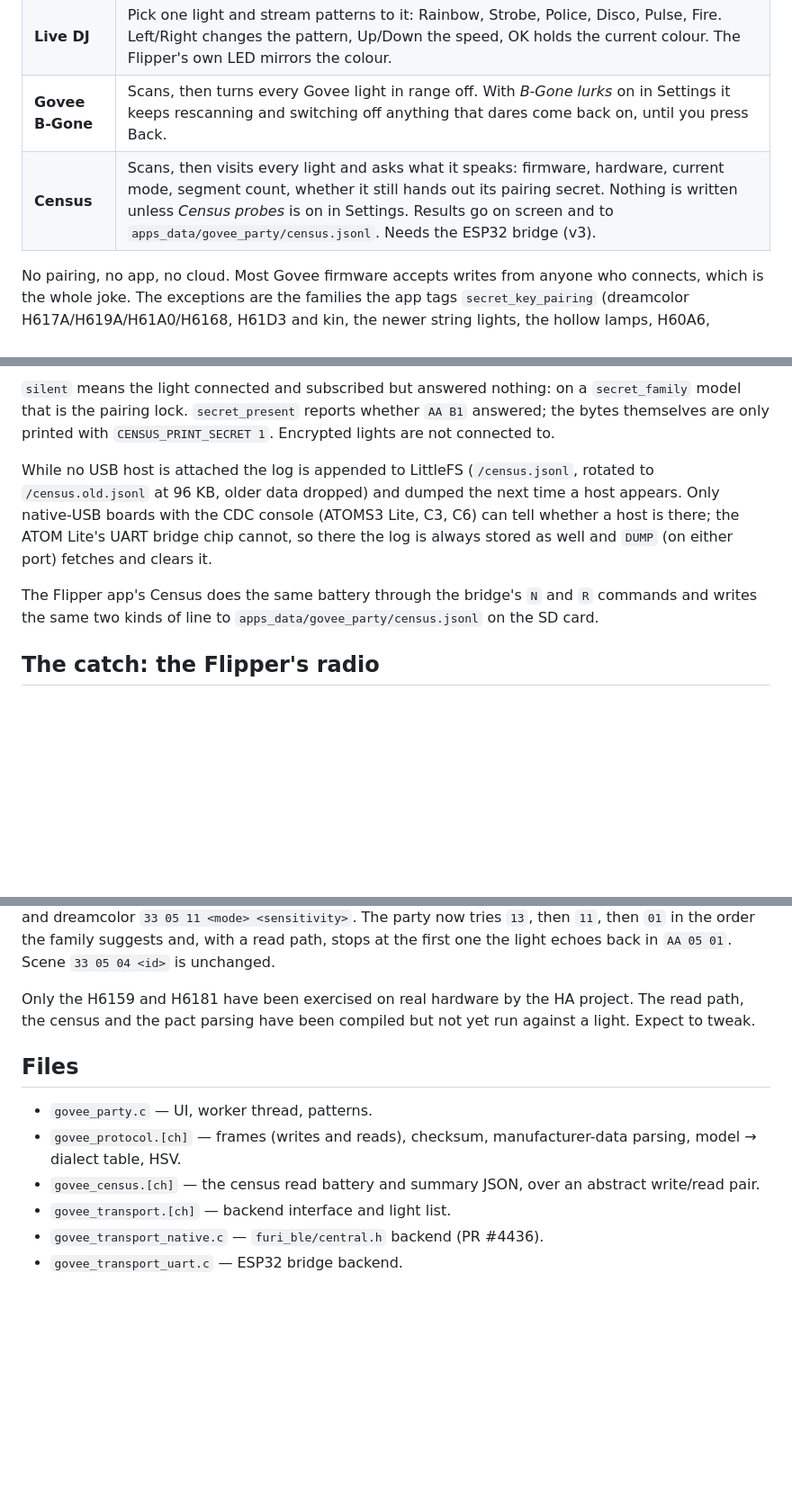
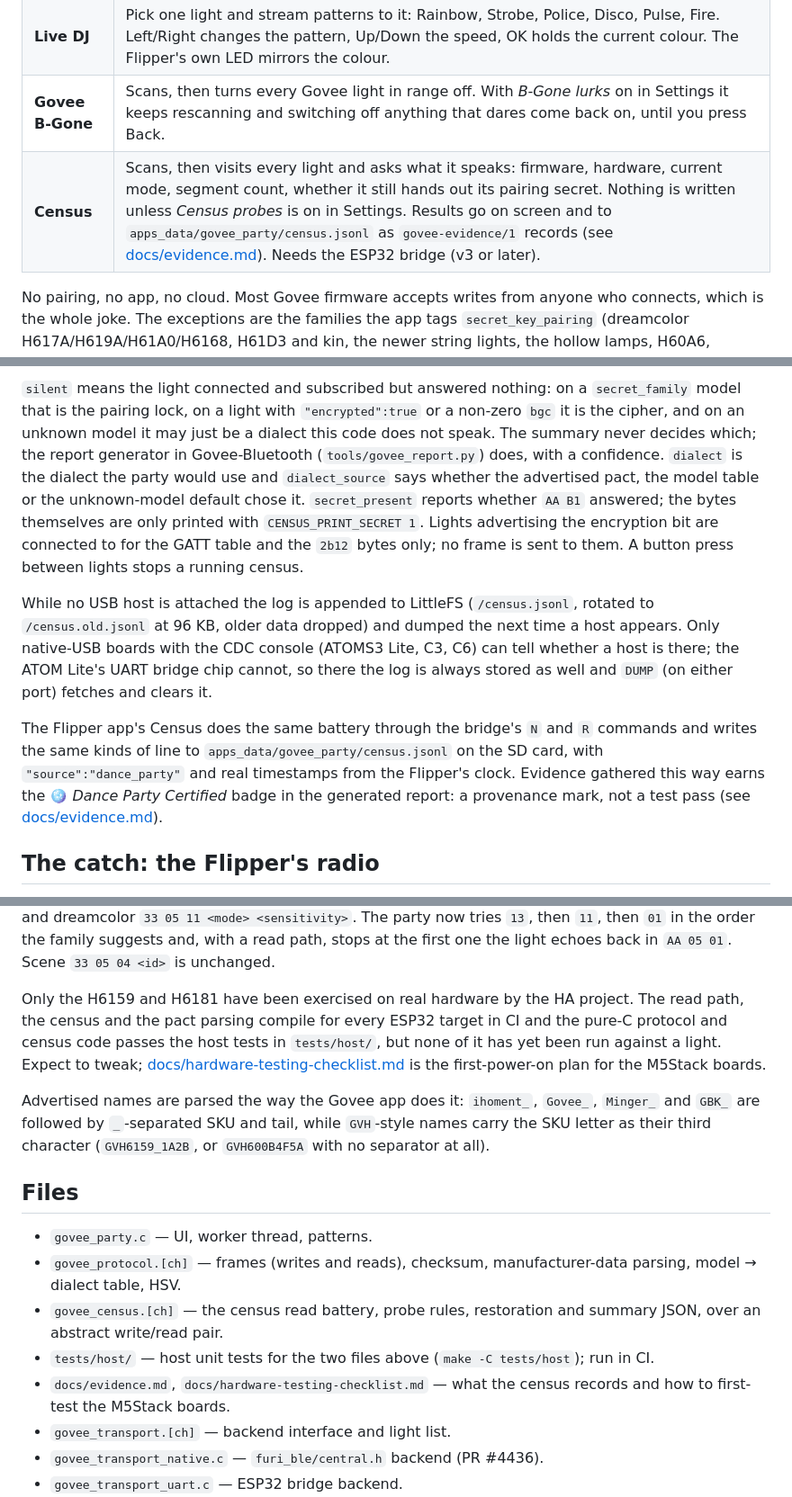
Before and after one commit to Mezzle/govee-dance-party, a Markdown page: README.md, 3 parts joined by grey strips. Shown at 90% size. GitHub-like rendering; blank space fills up the shorter version.

````diff
--- a/README.md
+++ b/README.md
@@ -15,7 +15,7 @@ impolite one.
 | **Dance Party!** | Scans, then visits every Govee light in range: power on, brightness 100 %, a few colour pops, then the blinking scene and the mic-driven *energic* music mode. The light keeps partying after the Flipper walks away. |
 | **Live DJ** | Pick one light and stream patterns to it: Rainbow, Strobe, Police, Disco, Pulse, Fire. Left/Right changes the pattern, Up/Down the speed, OK holds the current colour. The Flipper's own LED mirrors the colour. |
 | **Govee B-Gone** | Scans, then turns every Govee light in range off. With *B-Gone lurks* on in Settings it keeps rescanning and switching off anything that dares come back on, until you press Back. |
-| **Census** | Scans, then visits every light and asks what it speaks: firmware, hardware, current mode, segment count, whether it still hands out its pairing secret. Nothing is written unless *Census probes* is on in Settings. Results go on screen and to `apps_data/govee_party/census.jsonl`. Needs the ESP32 bridge (v3). |
+| **Census** | Scans, then visits every light and asks what it speaks: firmware, hardware, current mode, segment count, whether it still hands out its pairing secret. Nothing is written unless *Census probes* is on in Settings. Results go on screen and to `apps_data/govee_party/census.jsonl` as `govee-evidence/1` records (see [docs/evidence.md](docs/evidence.md)). Needs the ESP32 bridge (v3 or later). |
 
 No pairing, no app, no cloud. Most Govee firmware accepts writes from anyone
 who connects, which is the whole joke. The exceptions are the families the
@@ -116,9 +141,17 @@ summary line:
 ```
 
-`silent` means the light connected and subscribed but answered nothing:
-on a `secret_family` model that is the pairing lock. `secret_present`
-reports whether `AA B1` answered; the bytes themselves are only printed
-with `CENSUS_PRINT_SECRET 1`. Encrypted lights are not connected to.
+`silent` means the light connected and subscribed but answered nothing: on
+a `secret_family` model that is the pairing lock, on a light with
+`"encrypted":true` or a non-zero `bgc` it is the cipher, and on an unknown
+model it may just be a dialect this code does not speak. The summary never
+decides which; the report generator in Govee-Bluetooth (`tools/govee_report.py`)
+does, with a confidence. `dialect` is the dialect the party would use and
+`dialect_source` says whether the advertised pact, the model table or the
+unknown-model default chose it. `secret_present` reports whether `AA B1`
+answered; the bytes themselves are only printed with `CENSUS_PRINT_SECRET 1`.
+Lights advertising the encryption bit are connected to for the GATT table
+and the `2b12` bytes only; no frame is sent to them. A button press between
+lights stops a running census.
 
 While no USB host is attached the log is appended to LittleFS
 (`/census.jsonl`, rotated to `/census.old.jsonl` at 96 KB, older data
@@ -128,8 +161,12 @@ there; the ATOM Lite's UART bridge chip cannot, so there the log is always
 stored as well and `DUMP` (on either port) fetches and clears it.
 
 The Flipper app's Census does the same battery through the bridge's `N`
-and `R` commands and writes the same two kinds of line to
-`apps_data/govee_party/census.jsonl` on the SD card.
+and `R` commands and writes the same kinds of line to
+`apps_data/govee_party/census.jsonl` on the SD card, with
+`"source":"dance_party"` and real timestamps from the Flipper's clock.
+Evidence gathered this way earns the 🪩 *Dance Party Certified* badge in the
+generated report: a provenance mark, not a test pass (see
+[docs/evidence.md](docs/evidence.md)).
 
 ## The catch: the Flipper's radio
 
@@ -252,14 +289,24 @@ the family suggests and, with a read path, stops at the first one the light
 echoes back in `AA 05 01`. Scene `33 05 04 <id>` is unchanged.
 
 Only the H6159 and H6181 have been exercised on real hardware by the HA
-project. The read path, the census and the pact parsing have been compiled
-but not yet run against a light. Expect to tweak.
+project. The read path, the census and the pact parsing compile for every
+ESP32 target in CI and the pure-C protocol and census code passes the host
+tests in `tests/host/`, but none of it has yet been run against a light.
+Expect to tweak; [docs/hardware-testing-checklist.md](docs/hardware-testing-checklist.md)
+is the first-power-on plan for the M5Stack boards.
+
+Advertised names are parsed the way the Govee app does it: `ihoment_`,
+`Govee_`, `Minger_` and `GBK_` are followed by `_`-separated SKU and tail,
+while `GVH`-style names carry the SKU letter as their third character
+(`GVH6159_1A2B`, or `GVH600B4F5A` with no separator at all).
 
 ## Files
 
 - `govee_party.c` — UI, worker thread, patterns.
 - `govee_protocol.[ch]` — frames (writes and reads), checksum, manufacturer-data parsing, model → dialect table, HSV.
-- `govee_census.[ch]` — the census read battery and summary JSON, over an abstract write/read pair.
+- `govee_census.[ch]` — the census read battery, probe rules, restoration and summary JSON, over an abstract write/read pair.
+- `tests/host/` — host unit tests for the two files above (`make -C tests/host`); run in CI.
+- `docs/evidence.md`, `docs/hardware-testing-checklist.md` — what the census records and how to first-test the M5Stack boards.
 - `govee_transport.[ch]` — backend interface and light list.
 - `govee_transport_native.c` — `furi_ble/central.h` backend (PR #4436).
 - `govee_transport_uart.c` — ESP32 bridge backend.
````
Also changed, not shown: other parts of README.md (+39 -14 lines), docs/evidence.md (added, +93 -0 lines), docs/hardware-testing-checklist.md (added, +88 -0 lines).
